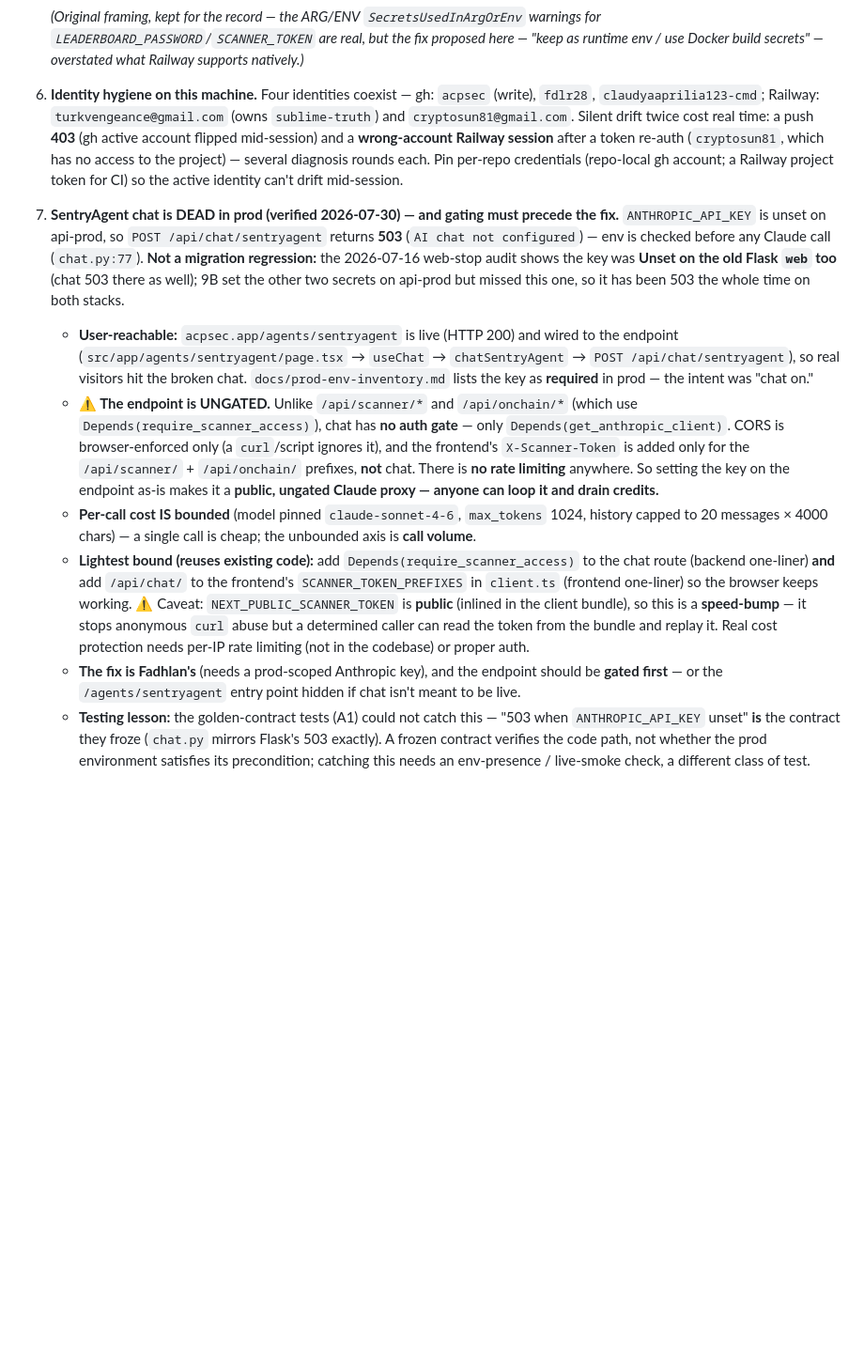
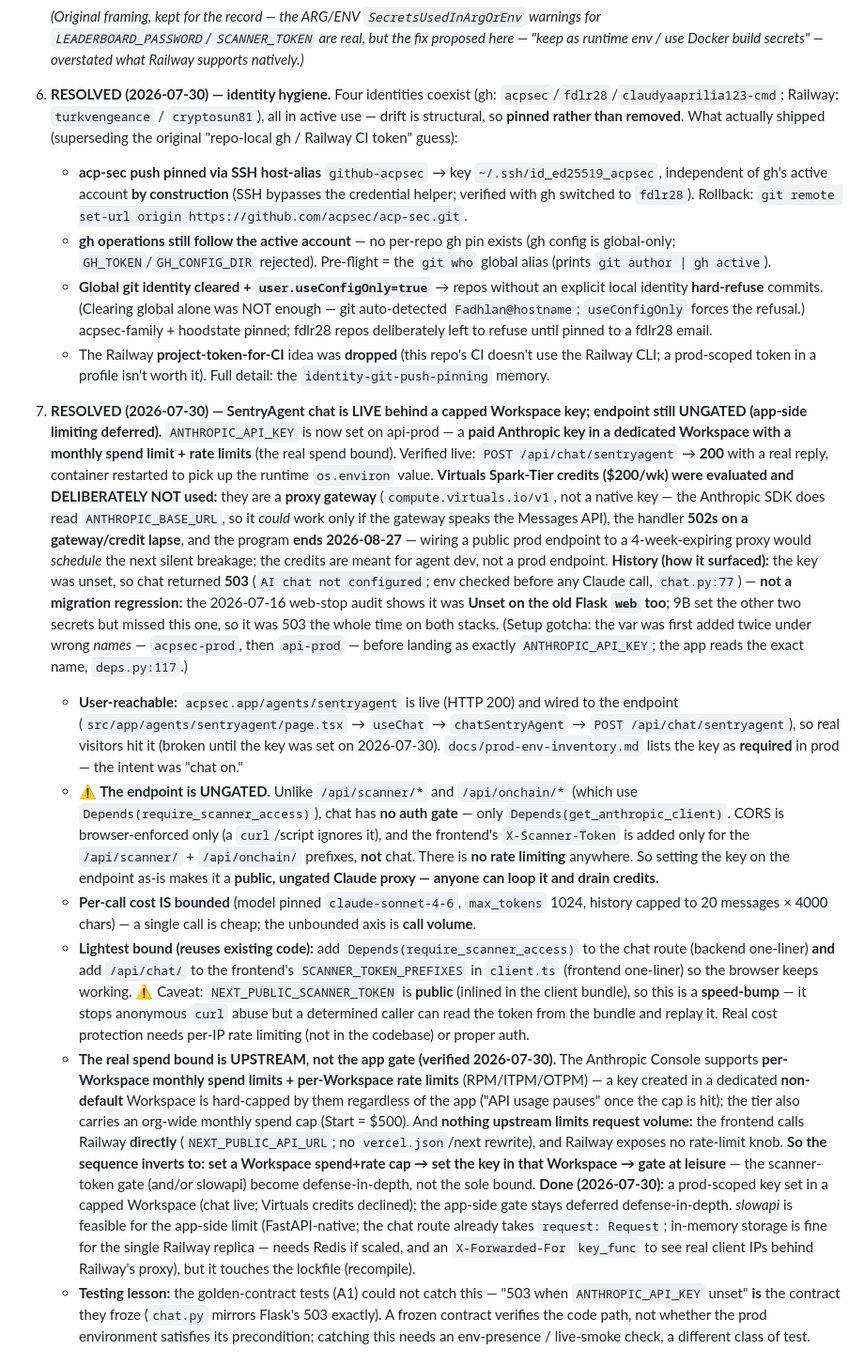
Before and after one commit to acpsec/acp-sec, a Markdown page: docs/session-summary-v18.md, the part around the change. Shown at 94% size. Drawn GitHub-style; blank space fills up the shorter version.

Commit message:
docs(v18): #6 RESOLVED (identity); #7 RESOLVED (chat live, Virtuals declined) (#20)
* docs(v18): mark open-item #6 RESOLVED; fold spend-cap findings into #7

- #6 (identity hygiene) → RESOLVED with what actually shipped (SSH host-alias
  pin, git who pre-flight, cleared global + user.useConfigOnly), superseding the
  original "repo-local gh / Railway CI token" guess (the Railway token was
  dropped). Points to the identity-git-push-pinning memory.
- #7 (chat dead) → the earlier "gate first" conclusion INVERTS. Verified
  read-only:
  * Anthropic Console has per-Workspace monthly SPEND limits + per-Workspace
    RATE limits (RPM/ITPM/OTPM); a key in a dedicated non-default Workspace is
    hard-capped regardless of the app (docs.claude.com/en/api/rate-limits).
  * No upstream request-volume limit: the frontend calls Railway DIRECTLY
    (NEXT_PUBLIC_API_URL, no vercel.json/next rewrite); Railway has no rate knob.
  * slowapi is feasible app-side (FastAPI-native; chat route already takes
    request: Request; in-memory OK for the single replica; needs X-Forwarded-For
    key_func behind Railway's proxy) but recompiles the lock.
  * Sequence: set Workspace spend+rate cap -> set the key -> gate at leisure.

Co-Authored-By: Claude Opus 4.8 <noreply@anthropic.com>

* docs(v18): #7 RESOLVED — chat LIVE behind capped Workspace key; Virtuals declined

Verified live: POST /api/chat/sentryagent -> 200 with a real reply after
ANTHROPIC_API_KEY was set on api-prod (paid key in a dedicated Workspace with a
monthly spend cap + rate limits — the real bound). Virtuals Spark-Tier credits
evaluated and deliberately NOT used (proxy gateway compute.virtuals.io/v1, 502s
on lapse, program ends 2026-08-27 = scheduled silent breakage; meant for agent
dev). Endpoint remains ungated; app-side rate limiting stays deferred
defense-in-depth (upstream Workspace cap is the real bound). Setup gotcha
recorded: the var was first mis-NAMED twice (acpsec-prod, api-prod) before
landing as exactly ANTHROPIC_API_KEY.

Co-Authored-By: Claude Opus 4.8 <noreply@anthropic.com>

---------

Co-authored-by: Claude Opus 4.8 <noreply@anthropic.com>

```diff
--- a/docs/session-summary-v18.md
+++ b/docs/session-summary-v18.md
@@ -193,26 +193,51 @@ A2b-2 was not assumed — it was validated live on `api-prod`:
    warnings for `LEADERBOARD_PASSWORD`/`SCANNER_TOKEN` are real, but the fix
    proposed here — "keep as runtime env / use Docker build secrets" — overstated
    what Railway supports natively.)*
-6. **Identity hygiene on this machine.** Four identities coexist — gh: `acpsec`
-   (write), `fdlr28`, `claudyaaprilia123-cmd`; Railway: `turkvengeance@gmail.com`
-   (owns `sublime-truth`) and `cryptosun81@gmail.com`. Silent drift twice cost
-   real time: a push **403** (gh active account flipped mid-session) and a
-   **wrong-account Railway session** after a token re-auth (`cryptosun81`, which
-   has no access to the project) — several diagnosis rounds each. Pin per-repo
-   credentials (repo-local gh account; a Railway project token for CI) so the
-   active identity can't drift mid-session.
-7. **SentryAgent chat is DEAD in prod (verified 2026-07-30) — and gating must
-   precede the fix.** `ANTHROPIC_API_KEY` is unset on api-prod, so
-   `POST /api/chat/sentryagent` returns **503** (`AI chat not configured`) — env
-   is checked before any Claude call (`chat.py:77`). **Not a migration
-   regression:** the 2026-07-16 web-stop audit shows the key was **Unset on the
-   old Flask `web` too** (chat 503 there as well); 9B set the other two secrets on
-   api-prod but missed this one, so it has been 503 the whole time on both stacks.
+6. **RESOLVED (2026-07-30) — identity hygiene.** Four identities coexist (gh:
+   `acpsec`/`fdlr28`/`claudyaaprilia123-cmd`; Railway: `turkvengeance` /
+   `cryptosun81`), all in active use — drift is structural, so **pinned rather than
+   removed**. What actually shipped (superseding the original "repo-local gh /
+   Railway CI token" guess):
+   - **acp-sec push pinned via SSH host-alias** `github-acpsec` → key
+     `~/.ssh/id_ed25519_acpsec`, independent of gh's active account **by
+     construction** (SSH bypasses the credential helper; verified with gh switched
+     to `fdlr28`). Rollback: `git remote set-url origin https://github.com/acpsec/acp-sec.git`.
+   - **gh operations still follow the active account** — no per-repo gh pin exists
+     (gh config is global-only; `GH_TOKEN`/`GH_CONFIG_DIR` rejected). Pre-flight =
+     the `git who` global alias (prints `git author | gh active`).
+   - **Global git identity cleared + `user.useConfigOnly=true`** → repos without an
+     explicit local identity **hard-refuse** commits. (Clearing global alone was
+     NOT enough — git auto-detected `Fadhlan@hostname`; `useConfigOnly` forces the
+     refusal.) acpsec-family + hoodstate pinned; fdlr28 repos deliberately left to
+     refuse until pinned to a fdlr28 email.
+   - The Railway **project-token-for-CI** idea was **dropped** (this repo's CI
+     doesn't use the Railway CLI; a prod-scoped token in a profile isn't worth it).
+     Full detail: the `identity-git-push-pinning` memory.
+7. **RESOLVED (2026-07-30) — SentryAgent chat is LIVE behind a capped Workspace
+   key; endpoint still UNGATED (app-side limiting deferred).** `ANTHROPIC_API_KEY`
+   is now set on api-prod — a **paid Anthropic key in a dedicated Workspace with a
+   monthly spend limit + rate limits** (the real spend bound). Verified live:
+   `POST /api/chat/sentryagent` → **200** with a real reply, container restarted to
+   pick up the runtime `os.environ` value. **Virtuals Spark-Tier credits ($200/wk)
+   were evaluated and DELIBERATELY NOT used:** they are a **proxy gateway**
+   (`compute.virtuals.io/v1`, not a native key — the Anthropic SDK does read
+   `ANTHROPIC_BASE_URL`, so it *could* work only if the gateway speaks the Messages
+   API), the handler **502s on a gateway/credit lapse**, and the program **ends
+   2026-08-27** — wiring a public prod endpoint to a 4-week-expiring proxy would
+   *schedule* the next silent breakage; the credits are meant for agent dev, not a
+   prod endpoint. **History (how it surfaced):** the key was unset, so chat returned
+   **503** (`AI chat not configured`; env checked before any Claude call,
+   `chat.py:77`) — **not a migration regression:** the 2026-07-16 web-stop audit
+   shows it was **Unset on the old Flask `web` too**; 9B set the other two secrets
+   but missed this one, so it was 503 the whole time on both stacks. (Setup gotcha:
+   the var was first added twice under wrong *names* — `acpsec-prod`, then
+   `api-prod` — before landing as exactly `ANTHROPIC_API_KEY`; the app reads the
+   exact name, `deps.py:117`.)
    - **User-reachable:** `acpsec.app/agents/sentryagent` is live (HTTP 200) and
      wired to the endpoint (`src/app/agents/sentryagent/page.tsx` → `useChat` →
-     `chatSentryAgent` → `POST /api/chat/sentryagent`), so real visitors hit the
-     broken chat. `docs/prod-env-inventory.md` lists the key as **required** in
-     prod — the intent was "chat on."
+     `chatSentryAgent` → `POST /api/chat/sentryagent`), so real visitors hit it
+     (broken until the key was set on 2026-07-30). `docs/prod-env-inventory.md`
+     lists the key as **required** in prod — the intent was "chat on."
    - **⚠️ The endpoint is UNGATED.** Unlike `/api/scanner/*` and `/api/onchain/*`
      (which use `Depends(require_scanner_access)`), chat has **no auth gate** —
      only `Depends(get_anthropic_client)`. CORS is browser-enforced only (a
@@ -231,9 +256,23 @@ A2b-2 was not assumed — it was validated live on `api-prod`:
      anonymous `curl` abuse but a determined caller can read the token from the
      bundle and replay it. Real cost protection needs per-IP rate limiting (not in
      the codebase) or proper auth.
-   - **The fix is Fadhlan's** (needs a prod-scoped Anthropic key), and the endpoint
-     should be **gated first** — or the `/agents/sentryagent` entry point hidden if
-     chat isn't meant to be live.
+   - **The real spend bound is UPSTREAM, not the app gate (verified 2026-07-30).**
+     The Anthropic Console supports **per-Workspace monthly spend limits + per-Workspace
+     rate limits** (RPM/ITPM/OTPM) — a key created in a dedicated **non-default**
+     Workspace is hard-capped by them regardless of the app ("API usage pauses"
+     once the cap is hit); the tier also carries an org-wide monthly spend cap
+     (Start = $500). And **nothing upstream limits request volume:** the frontend
+     calls Railway **directly** (`NEXT_PUBLIC_API_URL`; no `vercel.json`/next
+     rewrite), and Railway exposes no rate-limit knob. **So the sequence inverts to:
+     set a Workspace spend+rate cap → set the key in that Workspace → gate at
+     leisure** — the scanner-token gate (and/or slowapi) become defense-in-depth,
+     not the sole bound. **Done (2026-07-30):** a prod-scoped key set in a capped
+     Workspace (chat live; Virtuals credits declined); the app-side gate stays
+     deferred defense-in-depth. *slowapi* is feasible for
+     the app-side limit (FastAPI-native; the chat route already takes
+     `request: Request`; in-memory storage is fine for the single Railway replica —
+     needs Redis if scaled, and an `X-Forwarded-For` `key_func` to see real client
+     IPs behind Railway's proxy), but it touches the lockfile (recompile).
    - **Testing lesson:** the golden-contract tests (A1) could not catch this —
      "503 when `ANTHROPIC_API_KEY` unset" **is** the contract they froze (`chat.py`
      mirrors Flask's 503 exactly). A frozen contract verifies the code path, not
```
